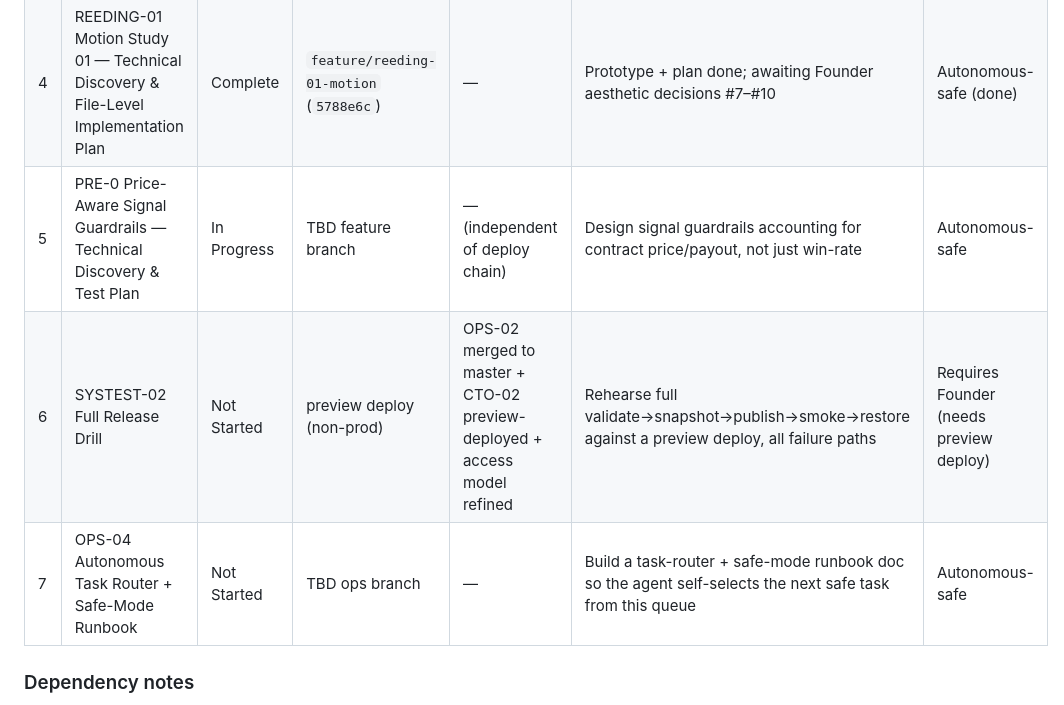
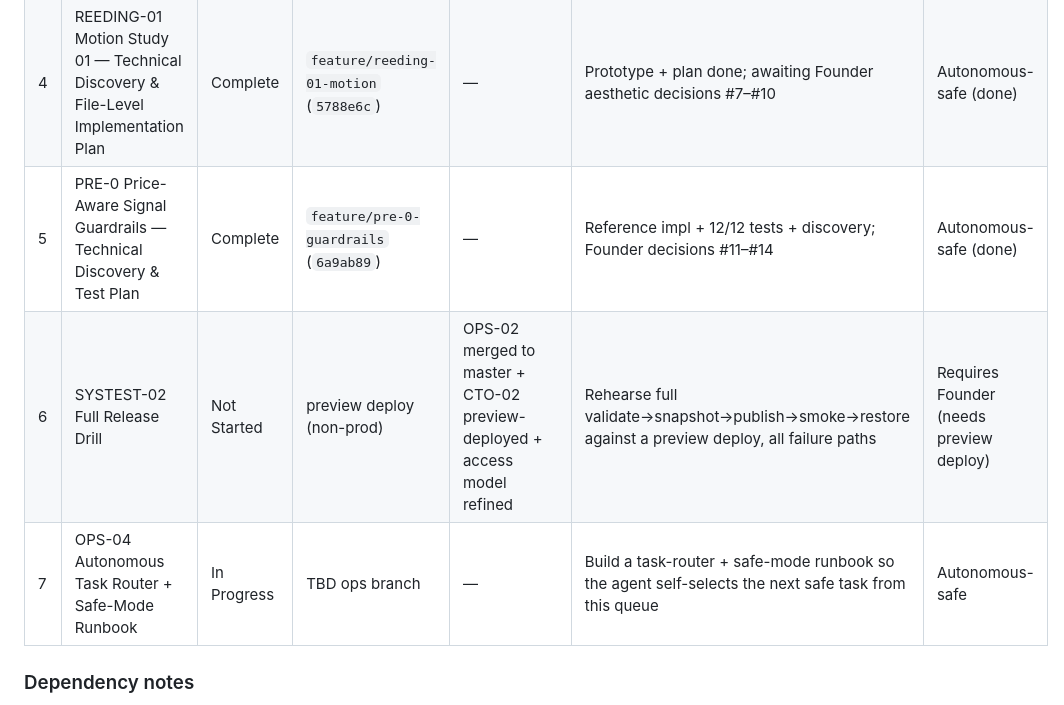
Before and after one commit to andrewcstevens/silverline, a Markdown page: ops/WORK_QUEUE.md, the part around one of its changes. GitHub-like rendering.

```diff
--- a/ops/WORK_QUEUE.md
+++ b/ops/WORK_QUEUE.md
@@ -10,9 +10,9 @@ Ordered by dependency, not by priority. Dependency column says what must be true
 | 2 | OPS-03a Durable Backup Storage & Production-Readiness Proposal | Complete | `ops/validation-backups` (`c201b85`) | — | Founder decisions (Founder Inbox #2, #4, #5, #6) | Waiting for Founder |
 | 3 | CTO-02 Kalshi Proxy Preview Deployment & Access-Model Refinement | Ready for Review (blocked on runtime smoke) | `feature/kalshi-proxy` (`b6ab287`) | Founder decisions: merge approval + token/access model (#3) + Blocker A | Preview deployed (function built Ready); runtime smoke blocked by team SSO. Andrew opens preview in browser, or Founder disables protection, or defer to go-live gate | Requires Founder |
 | 4 | REEDING-01 Motion Study 01 — Technical Discovery & File-Level Implementation Plan | Complete | `feature/reeding-01-motion` (`5788e6c`) | — | Prototype + plan done; awaiting Founder aesthetic decisions #7–#10 | Autonomous-safe (done) |
-| 5 | PRE-0 Price-Aware Signal Guardrails — Technical Discovery & Test Plan | In Progress | TBD feature branch | — (independent of deploy chain) | Design signal guardrails accounting for contract price/payout, not just win-rate | Autonomous-safe |
+| 5 | PRE-0 Price-Aware Signal Guardrails — Technical Discovery & Test Plan | Complete | `feature/pre-0-guardrails` (`6a9ab89`) | — | Reference impl + 12/12 tests + discovery; Founder decisions #11–#14 | Autonomous-safe (done) |
 | 6 | SYSTEST-02 Full Release Drill | Not Started | preview deploy (non-prod) | OPS-02 merged to master + CTO-02 preview-deployed + access model refined | Rehearse full validate→snapshot→publish→smoke→restore against a preview deploy, all failure paths | Requires Founder (needs preview deploy) |
-| 7 | OPS-04 Autonomous Task Router + Safe-Mode Runbook | Not Started | TBD ops branch | — | Build a task-router + safe-mode runbook doc so the agent self-selects the next safe task from this queue | Autonomous-safe |
+| 7 | OPS-04 Autonomous Task Router + Safe-Mode Runbook | In Progress | TBD ops branch | — | Build a task-router + safe-mode runbook so the agent self-selects the next safe task from this queue | Autonomous-safe |
 
 ### Dependency notes
 
```
Also changed, not shown: other parts of ops/WORK_QUEUE.md (+1 -1 lines), ops/COMMAND_CENTER.md (+8 -3 lines).
